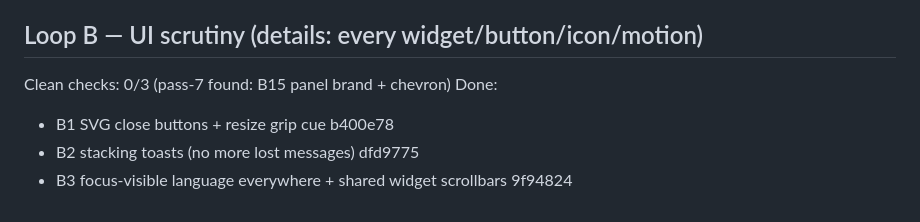
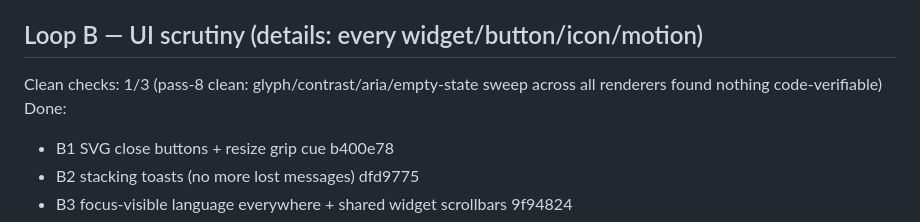
Before and after one commit to MrQbit/0rb, a Markdown page: .claude/overnight-loop.md, the part around the change. Drawn GitHub-style.

Commit message:
chore: loop state — B clean 1/3

```diff
--- a/.claude/overnight-loop.md
+++ b/.claude/overnight-loop.md
@@ -25,7 +25,7 @@ medication reminders, package tracking, meal planning, sleep sounds,
 guest mode, vacation mode, plant care, pet feeding, laundry timer flow.
 
 ## Loop B — UI scrutiny (details: every widget/button/icon/motion)
-Clean checks: 0/3 (pass-7 found: B15 panel brand + chevron)
+Clean checks: 1/3 (pass-8 clean: glyph/contrast/aria/empty-state sweep across all renderers found nothing code-verifiable)
 Done:
 - B1 SVG close buttons + resize grip cue b400e78
 - B2 stacking toasts (no more lost messages) dfd9775
```
